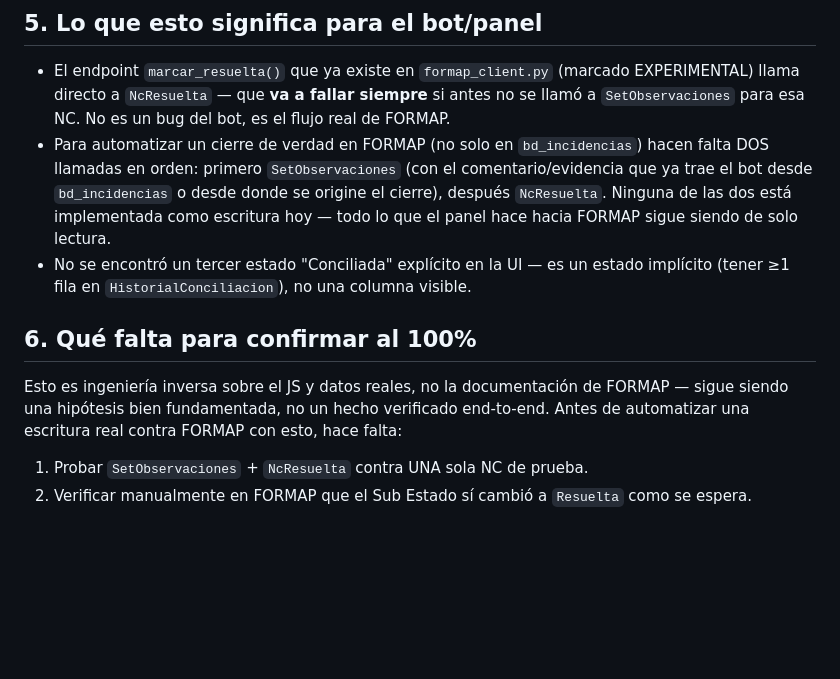
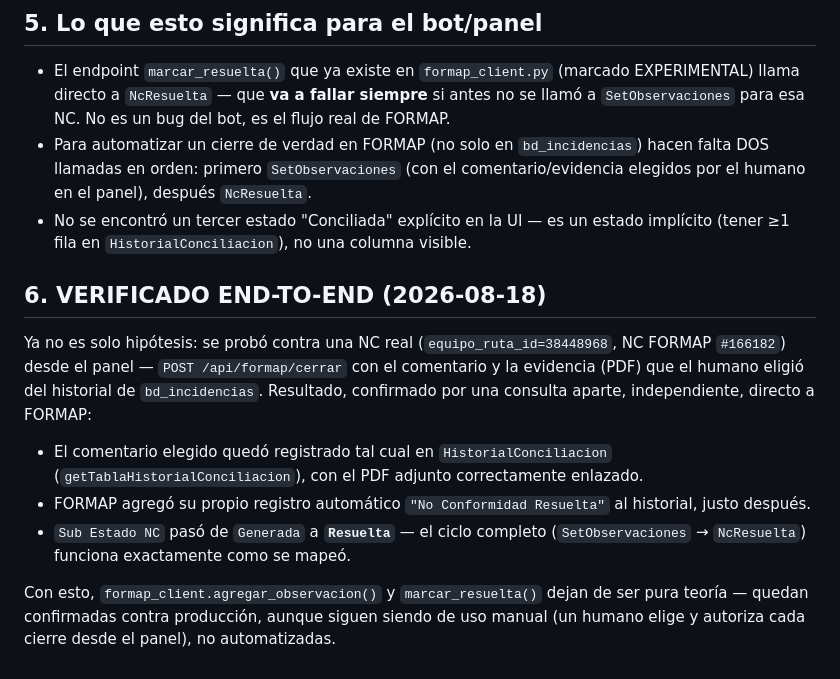
Before and after one commit to cmilo66/vercel-formap, a Markdown page: MAPEO_TRAZABILIDAD_FORMAP.md, the part around the change. GitHub-like rendering; blank space fills up the shorter version.

Commit message:
Documentar la primera verificacion end-to-end real: SetObservaciones + NcResuelta funcionaron contra FORMAP (NC 166182)
Ya no es hipotesis -- se probo desde el panel contra una NC real y
se confirmo por consulta directa a FORMAP (aparte del reporte del
propio endpoint): el comentario elegido quedo en
HistorialConciliacion con su PDF adjunto, y Sub Estado NC paso de
Generada a Resuelta.

```diff
--- a/MAPEO_TRAZABILIDAD_FORMAP.md
+++ b/MAPEO_TRAZABILIDAD_FORMAP.md
@@ -76,17 +76,24 @@ del modal de detalle). Es decir, el flujo real para cerrar una NC en FORMAP es:
   FORMAP.
 - Para automatizar un cierre de verdad en FORMAP (no solo en `bd_incidencias`) hacen
   falta DOS llamadas en orden: primero `SetObservaciones` (con el comentario/evidencia
-  que ya trae el bot desde `bd_incidencias` o desde donde se origine el cierre),
-  después `NcResuelta`. Ninguna de las dos está implementada como escritura hoy —
-  todo lo que el panel hace hacia FORMAP sigue siendo de solo lectura.
+  elegidos por el humano en el panel), después `NcResuelta`.
 - No se encontró un tercer estado "Conciliada" explícito en la UI — es un estado
   implícito (tener ≥1 fila en `HistorialConciliacion`), no una columna visible.
 
-## 6. Qué falta para confirmar al 100%
+## 6. VERIFICADO END-TO-END (2026-08-18)
 
-Esto es ingeniería inversa sobre el JS y datos reales, no la documentación de FORMAP —
-sigue siendo una hipótesis bien fundamentada, no un hecho verificado end-to-end. Antes
-de automatizar una escritura real contra FORMAP con esto, hace falta:
-1. Probar `SetObservaciones` + `NcResuelta` contra UNA sola NC de prueba.
-2. Verificar manualmente en FORMAP que el Sub Estado sí cambió a `Resuelta` como se
-   espera.
+Ya no es solo hipótesis: se probó contra una NC real (`equipo_ruta_id=38448968`,
+NC FORMAP `#166182`) desde el panel — `POST /api/formap/cerrar` con el comentario y
+la evidencia (PDF) que el humano eligió del historial de `bd_incidencias`. Resultado,
+confirmado por una consulta aparte, independiente, directo a FORMAP:
+
+- El comentario elegido quedó registrado tal cual en `HistorialConciliacion`
+  (`getTablaHistorialConciliacion`), con el PDF adjunto correctamente enlazado.
+- FORMAP agregó su propio registro automático `"No Conformidad Resuelta"` al
+  historial, justo después.
+- `Sub Estado NC` pasó de `Generada` a **`Resuelta`** — el ciclo completo
+  (`SetObservaciones` → `NcResuelta`) funciona exactamente como se mapeó.
+
+Con esto, `formap_client.agregar_observacion()` y `marcar_resuelta()` dejan de ser
+pura teoría — quedan confirmadas contra producción, aunque siguen siendo de uso
+manual (un humano elige y autoriza cada cierre desde el panel), no automatizadas.
```
